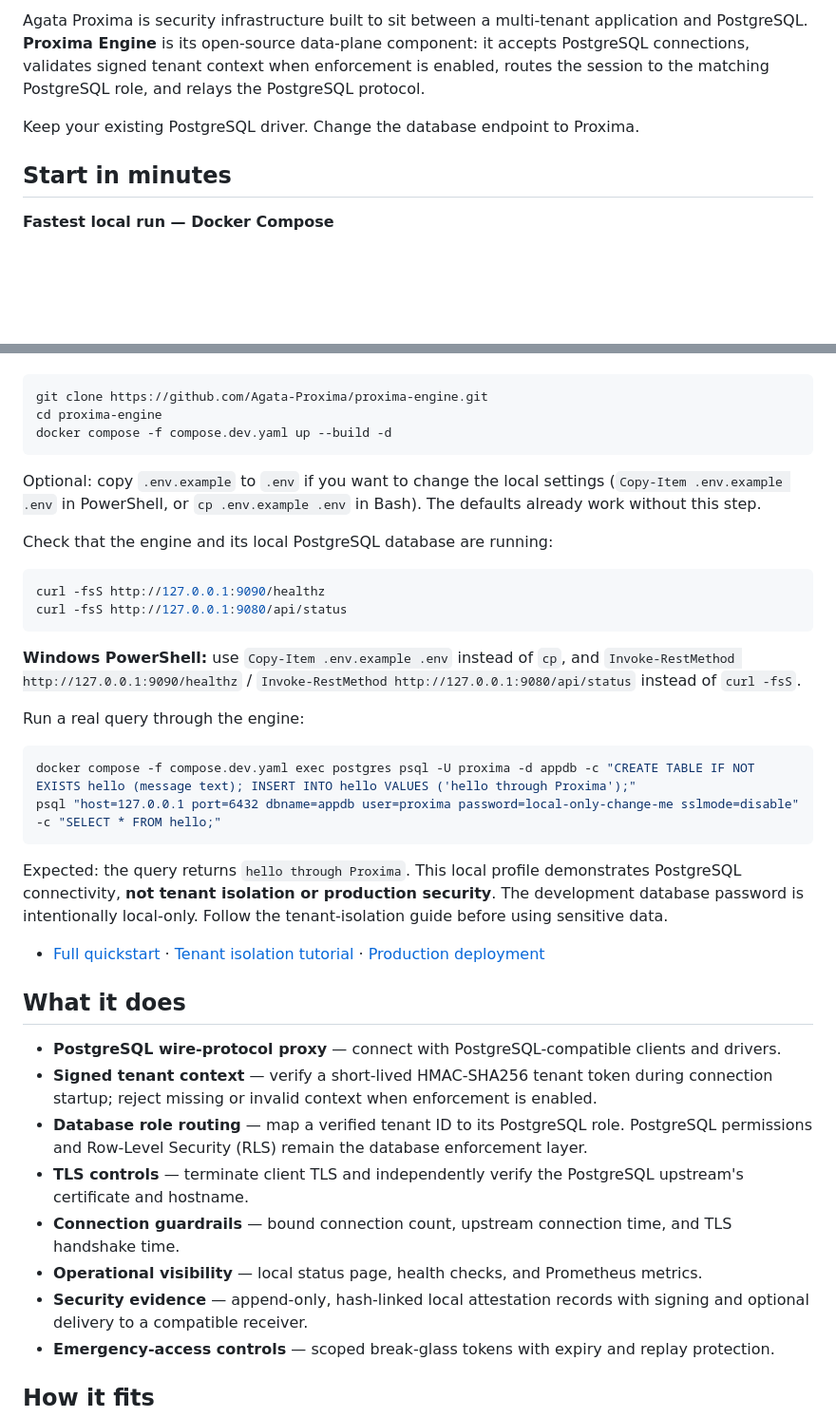
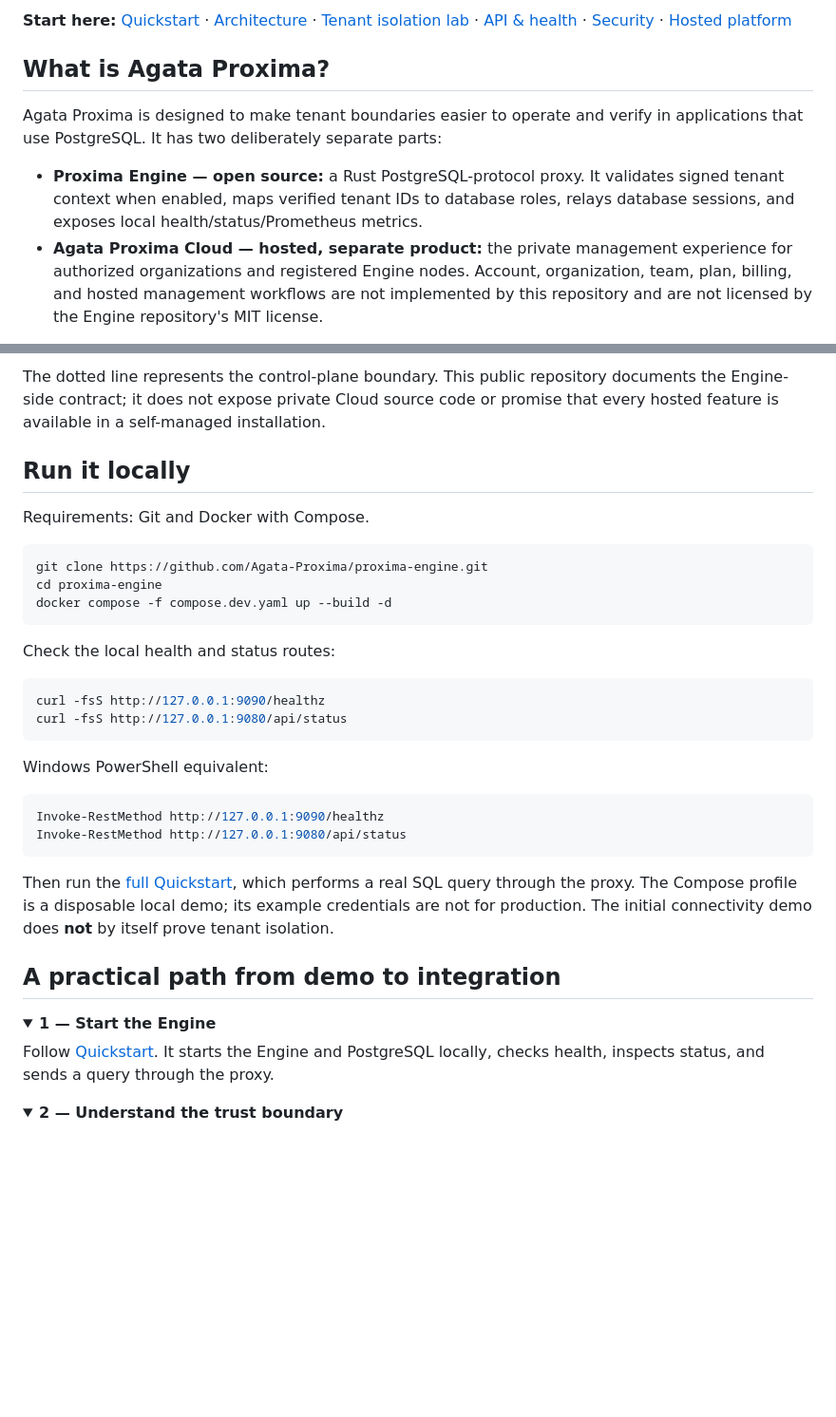
Before and after one commit to Agata-Proxima/proxima-engine, a Markdown page: README.md, 2 parts joined by grey strips. Shown at 95% size. Rendered like a GitHub page; folded sections open; blank space fills up the shorter version.

````diff
--- a/README.md
+++ b/README.md
@@ -14,10 +15,11 @@
 </p>
 
-Agata Proxima is security infrastructure built to sit between a multi-tenant application and PostgreSQL. **Proxima Engine** is its open-source data-plane component: it accepts PostgreSQL connections, validates signed tenant context when enforcement is enabled, routes the session to the matching PostgreSQL role, and relays the PostgreSQL protocol.
+**Start here:** [Quickstart](docs/QUICKSTART.md) · [Architecture](docs/ARCHITECTURE.md) · [Tenant isolation lab](docs/TENANT_ISOLATION.md) · [API & health](docs/API.md) · [Security](docs/SECURITY.md) · [Hosted platform](https://agataproxima.com)
 
-Keep your existing PostgreSQL driver. Change the database endpoint to Proxima.
+## What is Agata Proxima?
 
-## Start in minutes
+Agata Proxima is designed to make tenant boundaries easier to operate and verify in applications that use PostgreSQL. It has two deliberately separate parts:
 
-**Fastest local run — Docker Compose**
+- **Proxima Engine — open source:** a Rust PostgreSQL-protocol proxy. It validates signed tenant context when enabled, maps verified tenant IDs to database roles, relays database sessions, and exposes local health/status/Prometheus metrics.
+- **Agata Proxima Cloud — hosted, separate product:** the private management experience for authorized organizations and registered Engine nodes. Account, organization, team, plan, billing, and hosted management workflows are not implemented by this repository and are not licensed by the Engine repository's MIT license.
 
@@ -25,3 +40,8 @@ You need Git and Docker Desktop or Docker Engine with Compose.
+The dotted line represents the control-plane boundary. This public repository documents the Engine-side contract; it does not expose private Cloud source code or promise that every hosted feature is available in a self-managed installation.
+
+## Run it locally
+
+Requirements: Git and Docker with Compose.
 
 ```bash
 git clone https://github.com/Agata-Proxima/proxima-engine.git
@@ -29,38 +49,30 @@ cd proxima-engine
 docker compose -f compose.dev.yaml up --build -d
 ```
 
-Optional: copy `.env.example` to `.env` if you want to change the local settings (`Copy-Item .env.example .env` in PowerShell, or `cp .env.example .env` in Bash). The defaults already work without this step.
-
-Check that the engine and its local PostgreSQL database are running:
+Check the local health and status routes:
 
 ```bash
 curl -fsS http://127.0.0.1:9090/healthz
 curl -fsS http://127.0.0.1:9080/api/status
 ```
 
-**Windows PowerShell:** use `Copy-Item .env.example .env` instead of `cp`, and `Invoke-RestMethod http://127.0.0.1:9090/healthz` / `Invoke-RestMethod http://127.0.0.1:9080/api/status` instead of `curl -fsS`.
+Windows PowerShell equivalent:
 
-Run a real query through the engine:
-
-```bash
-docker compose -f compose.dev.yaml exec postgres psql -U proxima -d appdb -c "CREATE TABLE IF NOT EXISTS hello (message text); INSERT INTO hello VALUES ('hello through Proxima');"
-psql "host=127.0.0.1 port=6432 dbname=appdb user=proxima password=local-only-change-me sslmode=disable" -c "SELECT * FROM hello;"
+```powershell
+Invoke-RestMethod http://127.0.0.1:9090/healthz
+Invoke-RestMethod http://127.0.0.1:9080/api/status
 ```
 
-Expected: the query returns `hello through Proxima`. This local profile demonstrates PostgreSQL connectivity, **not tenant isolation or production security**. The development database password is intentionally local-only. Follow the tenant-isolation guide before using sensitive data.
+Then run the [full Quickstart](docs/QUICKSTART.md), which performs a real SQL query through the proxy. The Compose profile is a disposable local demo; its example credentials are not for production. The initial connectivity demo does **not** by itself prove tenant isolation.
 
-- [Full quickstart](docs/QUICKSTART.md) · [Tenant isolation tutorial](docs/TENANT_ISOLATION.md) · [Production deployment](docs/DEPLOYMENT.md)
+## A practical path from demo to integration
 
-## What it does
+<details>
+<summary><strong>1 — Start the Engine</strong></summary>
 
-- **PostgreSQL wire-protocol proxy** — connect with PostgreSQL-compatible clients and drivers.
-- **Signed tenant context** — verify a short-lived HMAC-SHA256 tenant token during connection startup; reject missing or invalid context when enforcement is enabled.
-- **Database role routing** — map a verified tenant ID to its PostgreSQL role. PostgreSQL permissions and Row-Level Security (RLS) remain the database enforcement layer.
-- **TLS controls** — terminate client TLS and independently verify the PostgreSQL upstream's certificate and hostname.
-- **Connection guardrails** — bound connection count, upstream connection time, and TLS handshake time.
-- **Operational visibility** — local status page, health checks, and Prometheus metrics.
-- **Security evidence** — append-only, hash-linked local attestation records with signing and optional delivery to a compatible receiver.
-- **Emergency-access controls** — scoped break-glass tokens with expiry and replay protection.
+Follow [Quickstart](docs/QUICKSTART.md). It starts the Engine and PostgreSQL locally, checks health, inspects status, and sends a query through the proxy.
+</details>
 
-## How it fits
+<details>
+<summary><strong>2 — Understand the trust boundary</strong></summary>
 
````
Also changed, not shown: other parts of README.md (+67 -52 lines).
